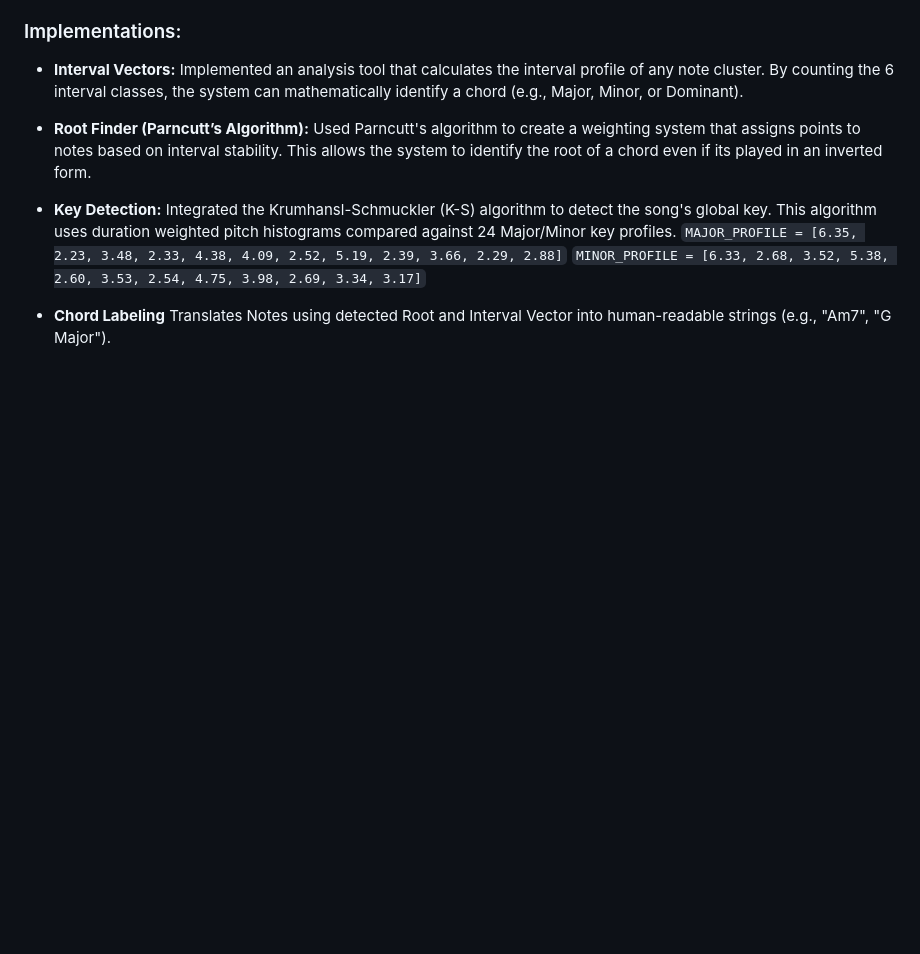
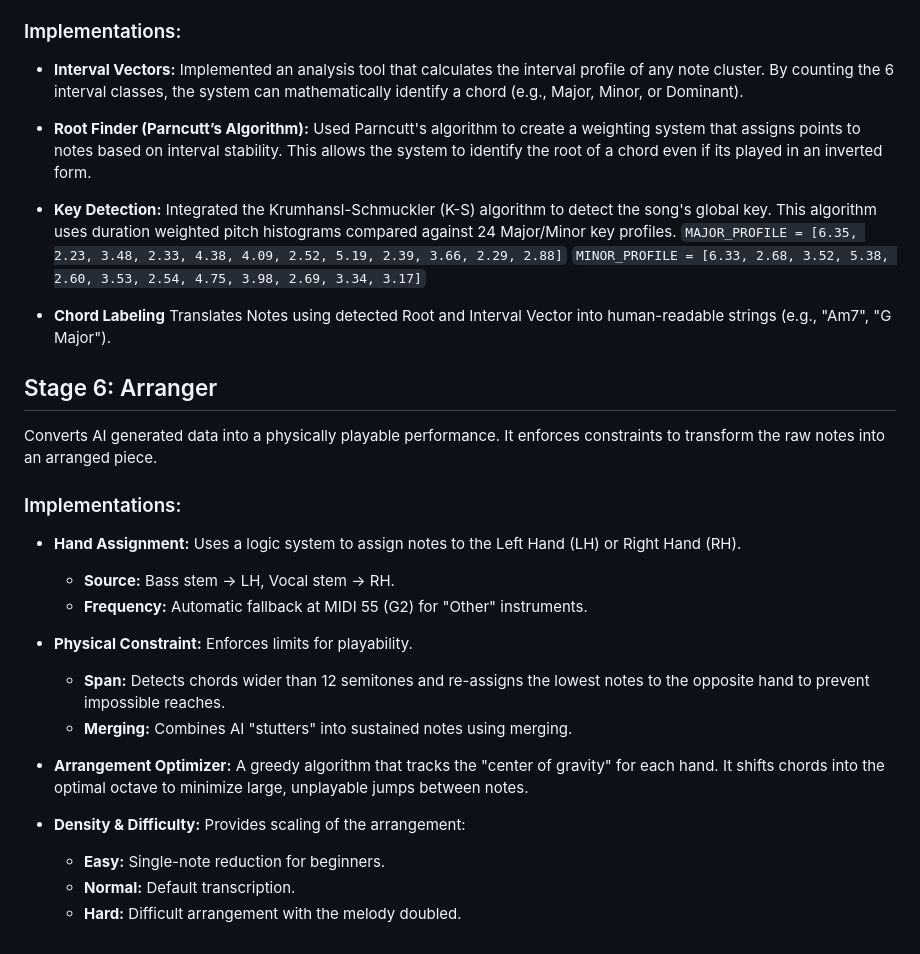
Before and after one commit to GodZeus2011/Nocturne, a Markdown page: README.md, the part around the change. Rendered like a GitHub page; blank space fills up the shorter version.

Commit message:
Phase 6 README update

```diff
--- a/README.md
+++ b/README.md
@@ -87,3 +87,24 @@ This stage uses music theory to analyze the relation between transcribed notes,
 `MINOR_PROFILE = [6.33, 2.68, 3.52, 5.38, 2.60, 3.53, 2.54, 4.75, 3.98, 2.69, 3.34, 3.17]`
 
 + **Chord Labeling** Translates Notes using detected Root and Interval Vector into human-readable strings (e.g., "Am7", "G Major").
+
+## Stage 6: Arranger
+
+Converts AI generated data into a physically playable performance. It enforces constraints to transform the raw notes into an arranged piece.
+
+### Implementations:
+
++ **Hand Assignment:**  Uses a logic system to assign notes to the Left Hand (LH) or Right Hand (RH).
+    - **Source:** Bass stem -> LH, Vocal stem -> RH.
+    - **Frequency:** Automatic fallback at MIDI 55 (G2) for "Other" instruments.
+
++ **Physical Constraint:** Enforces limits for playability.
+    - **Span:** Detects chords wider than 12 semitones and re-assigns the lowest notes to the opposite hand to prevent impossible reaches.
+    - **Merging:** Combines AI "stutters" into sustained notes using merging.
+
++ **Arrangement Optimizer:** A greedy algorithm that tracks the "center of gravity" for each hand. It shifts chords into the optimal octave to minimize large, unplayable jumps between notes.
+
++ **Density & Difficulty:** Provides scaling of the arrangement:
+    - **Easy:** Single-note reduction for beginners.
+    - **Normal:** Default transcription.
+    - **Hard:** Difficult arrangement with the melody doubled.
```
